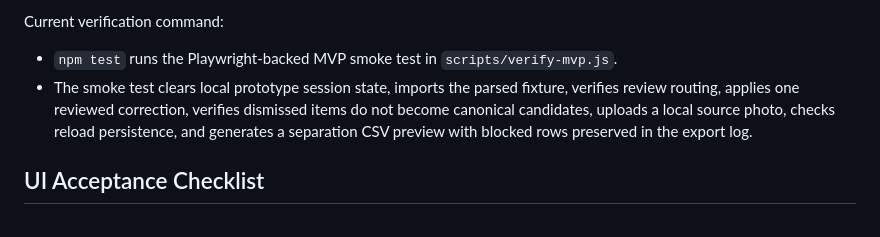
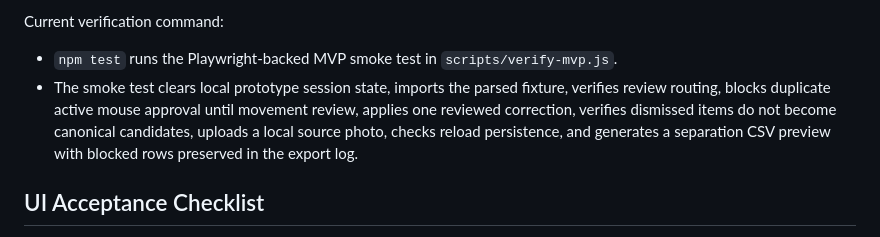
Before and after one commit to aaa03172-creator/kpop-site, a Markdown page: laboratory/mouse/mvp_vertical_slice_plan.md, the part around the change. Drawn GitHub-style.

Commit message:
Document duplicate active validation coverage

```diff
--- a/laboratory/mouse/mvp_vertical_slice_plan.md
+++ b/laboratory/mouse/mvp_vertical_slice_plan.md
@@ -190,7 +190,7 @@ Current fixture file:
 Current verification command:
 
 - `npm test` runs the Playwright-backed MVP smoke test in `scripts/verify-mvp.js`.
-- The smoke test clears local prototype session state, imports the parsed fixture, verifies review routing, applies one reviewed correction, verifies dismissed items do not become canonical candidates, uploads a local source photo, checks reload persistence, and generates a separation CSV preview with blocked rows preserved in the export log.
+- The smoke test clears local prototype session state, imports the parsed fixture, verifies review routing, blocks duplicate active mouse approval until movement review, applies one reviewed correction, verifies dismissed items do not become canonical candidates, uploads a local source photo, checks reload persistence, and generates a separation CSV preview with blocked rows preserved in the export log.
 
 ## UI Acceptance Checklist
 
```
